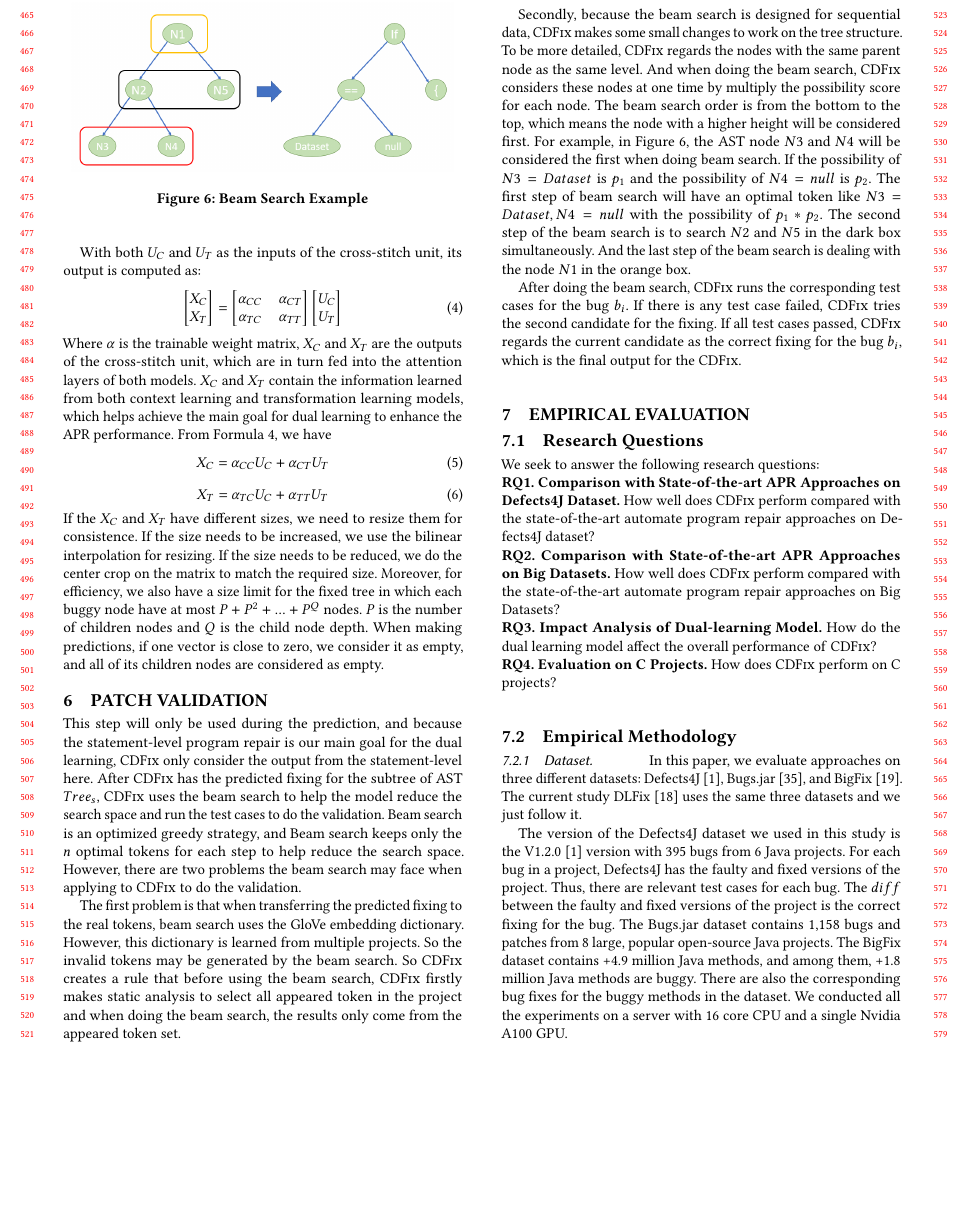
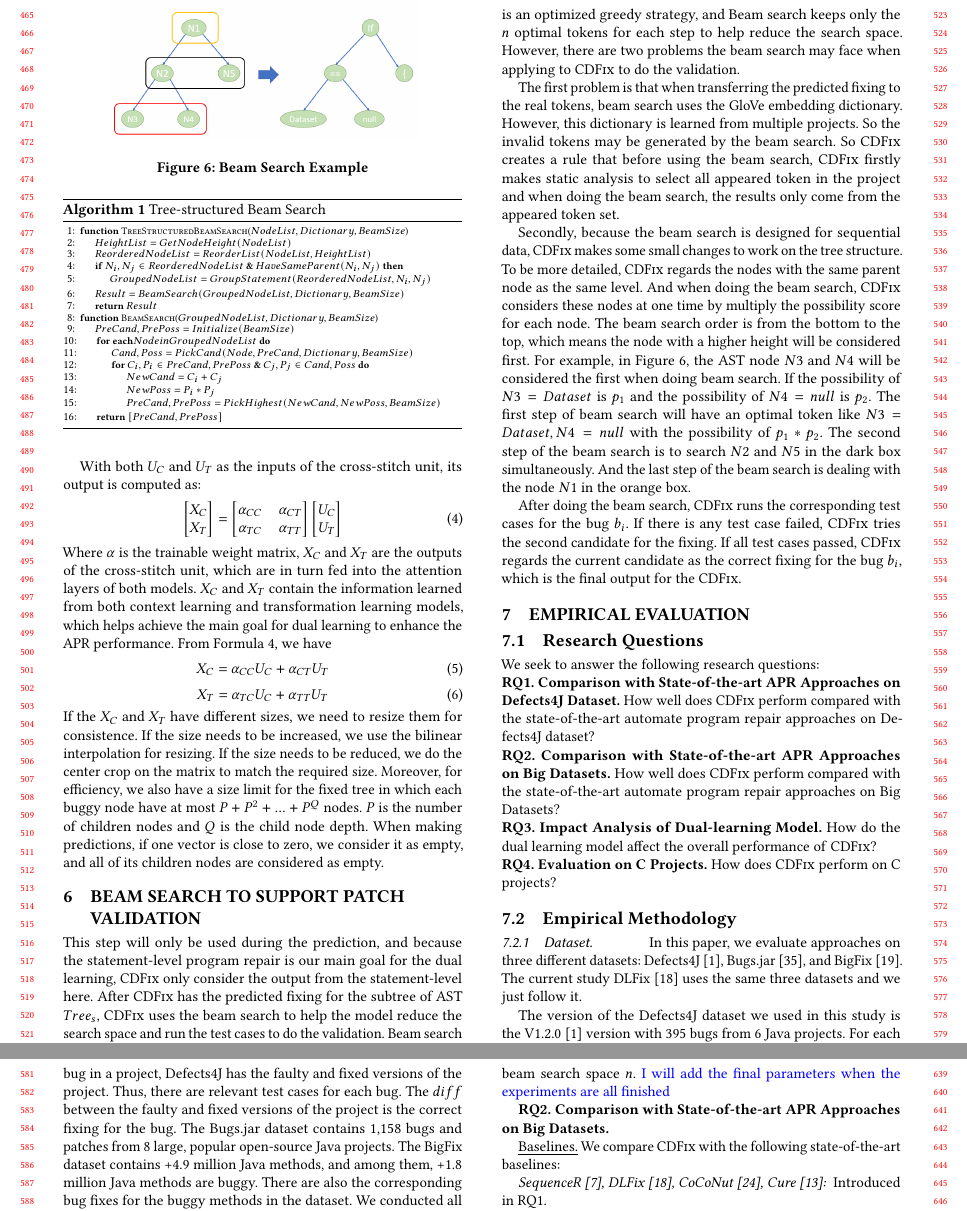
Before and after one commit to tien-n-nguyen/apr-study, a LaTeX paper (icse22.tex, which reads sections/approaches_step_3.tex): part of page 5 of 8 before the commit and two parts of pages 5 and 6 of 8 after it, the two joined at a grey line, cut so that both start at the same text, the shorter picture padded with empty space. Compiled offline with pdfLaTeX.

Commit message:
patch validation

```diff
--- a/sections/approaches_step_3.tex
+++ b/sections/approaches_step_3.tex
@@ -1,11 +1,13 @@
-\section{Patch Validation}
+\section{Beam Search to Support Patch Validation}
 
 \begin{figure}[t]
 	\centering
-	\includegraphics[width=3.2in]{graphs/beam.png}
+	\includegraphics[width=2.6in]{graphs/beam.png}
 	\caption{Beam Search Example}
 	\label{patch-validation}
 \end{figure}
+
+\input{sections/beam}
 
 This step will only be used during the prediction, and because the statement-level program repair is our main goal for the dual learning, \tool only consider the output from the statement-level here. After \tool has the predicted fixing for the subtree of AST $Tree_s$, \tool uses the beam search to help the model reduce the search space and run the test cases to do the validation. Beam search is an optimized greedy strategy, and Beam search keeps only the $n$ optimal tokens for each step to help reduce the search space. However, there are two problems the beam search may face when applying to \tool to do the validation.
 
```
